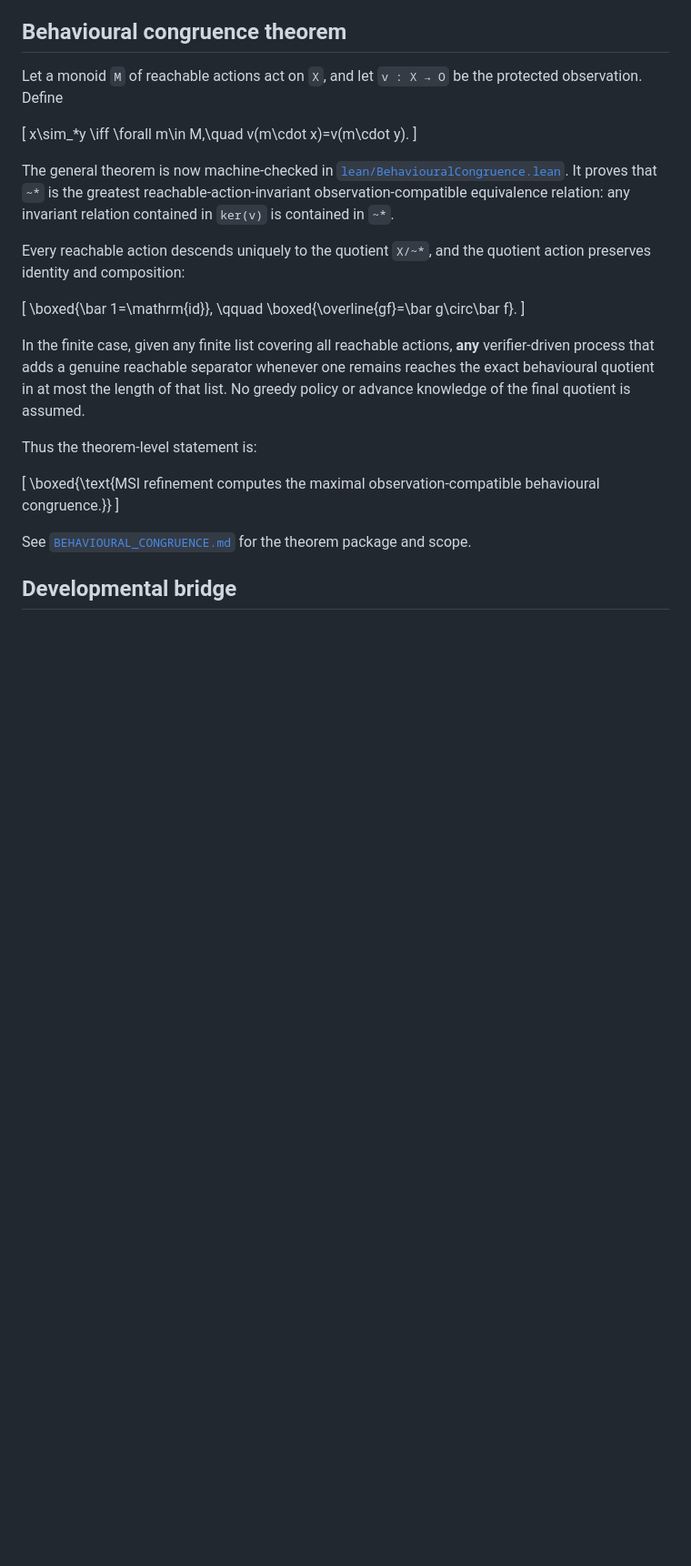
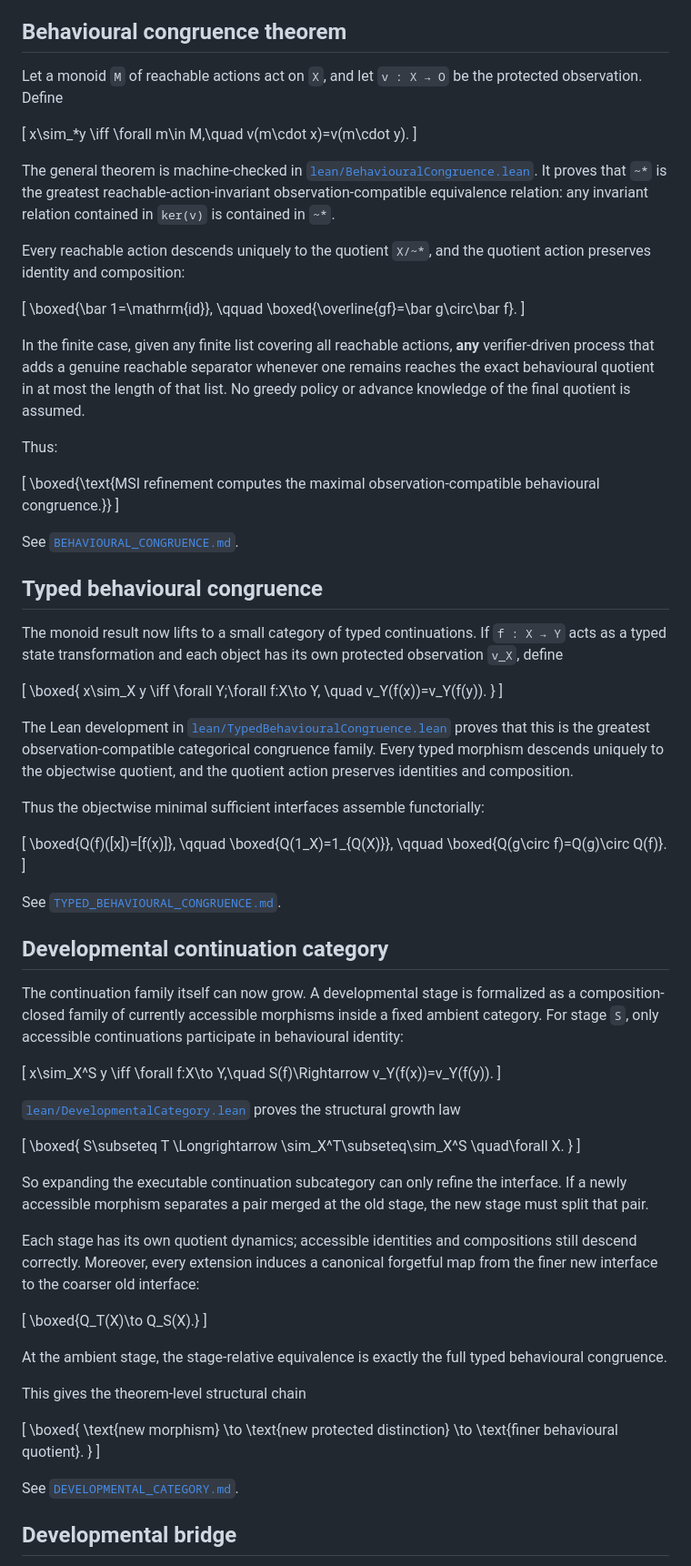
Before and after one commit to heathsanchez/Minimal-Sufficient-Interface, a Markdown page: README.md, the part around one of its changes. Shown at 91% size. GitHub-like rendering; blank space fills up the shorter version.

```diff
--- a/README.md
+++ b/README.md
@@ -52,7 +52,7 @@ x\sim_*y
 \forall m\in M,\quad v(m\cdot x)=v(m\cdot y).
 \]
 
-The general theorem is now machine-checked in [`lean/BehaviouralCongruence.lean`](lean/BehaviouralCongruence.lean). It proves that `~*` is the greatest reachable-action-invariant observation-compatible equivalence relation: any invariant relation contained in `ker(v)` is contained in `~*`.
+The general theorem is machine-checked in [`lean/BehaviouralCongruence.lean`](lean/BehaviouralCongruence.lean). It proves that `~*` is the greatest reachable-action-invariant observation-compatible equivalence relation: any invariant relation contained in `ker(v)` is contained in `~*`.
 
 Every reachable action descends uniquely to the quotient `X/~*`, and the quotient action preserves identity and composition:
 
@@ -64,13 +64,85 @@ Every reachable action descends uniquely to the quotient `X/~*`, and the quotien
 
 In the finite case, given any finite list covering all reachable actions, **any** verifier-driven process that adds a genuine reachable separator whenever one remains reaches the exact behavioural quotient in at most the length of that list. No greedy policy or advance knowledge of the final quotient is assumed.
 
-Thus the theorem-level statement is:
+Thus:
 
 \[
 \boxed{\text{MSI refinement computes the maximal observation-compatible behavioural congruence.}}
 \]
 
-See [`BEHAVIOURAL_CONGRUENCE.md`](BEHAVIOURAL_CONGRUENCE.md) for the theorem package and scope.
+See [`BEHAVIOURAL_CONGRUENCE.md`](BEHAVIOURAL_CONGRUENCE.md).
+
+## Typed behavioural congruence
+
+The monoid result now lifts to a small category of typed continuations. If `f : X → Y` acts as a typed state transformation and each object has its own protected observation `v_X`, define
+
+\[
+\boxed{
+x\sim_X y
+\iff
+\forall Y\;\forall f:X\to Y,
+\quad v_Y(f(x))=v_Y(f(y)).
+}
+\]
+
+The Lean development in [`lean/TypedBehaviouralCongruence.lean`](lean/TypedBehaviouralCongruence.lean) proves that this is the greatest observation-compatible categorical congruence family. Every typed morphism descends uniquely to the objectwise quotient, and the quotient action preserves identities and composition.
+
+Thus the objectwise minimal sufficient interfaces assemble functorially:
+
+\[
+\boxed{Q(f)([x])=[f(x)]},
+\qquad
+\boxed{Q(1_X)=1_{Q(X)}},
+\qquad
+\boxed{Q(g\circ f)=Q(g)\circ Q(f)}.
+\]
+
+See [`TYPED_BEHAVIOURAL_CONGRUENCE.md`](TYPED_BEHAVIOURAL_CONGRUENCE.md).
+
+## Developmental continuation category
+
+The continuation family itself can now grow. A developmental stage is formalized as a composition-closed family of currently accessible morphisms inside a fixed ambient category. For stage `S`, only accessible continuations participate in behavioural identity:
+
+\[
+x\sim_X^S y
+\iff
+\forall f:X\to Y,\quad S(f)\Rightarrow v_Y(f(x))=v_Y(f(y)).
+\]
+
+[`lean/DevelopmentalCategory.lean`](lean/DevelopmentalCategory.lean) proves the structural growth law
+
+\[
+\boxed{
+S\subseteq T
+\Longrightarrow
+\sim_X^T\subseteq\sim_X^S
+\quad\forall X.
+}
+\]
+
+So expanding the executable continuation subcategory can only refine the interface. If a newly accessible morphism separates a pair merged at the old stage, the new stage must split that pair.
+
+Each stage has its own quotient dynamics; accessible identities and compositions still descend correctly. Moreover, every extension induces a canonical forgetful map from the finer new interface to the coarser old interface:
+
+\[
+\boxed{Q_T(X)\to Q_S(X).}
+\]
+
+At the ambient stage, the stage-relative equivalence is exactly the full typed behavioural congruence.
+
+This gives the theorem-level structural chain
+
+\[
+\boxed{
+\text{new morphism}
+\to
+\text{new protected distinction}
+\to
+\text{finer behavioural quotient}.
+}
+\]
+
+See [`DEVELOPMENTAL_CATEGORY.md`](DEVELOPMENTAL_CATEGORY.md).
 
 ## Developmental bridge
 
```
Also changed, not shown: other parts of README.md (+27 -78 lines).
